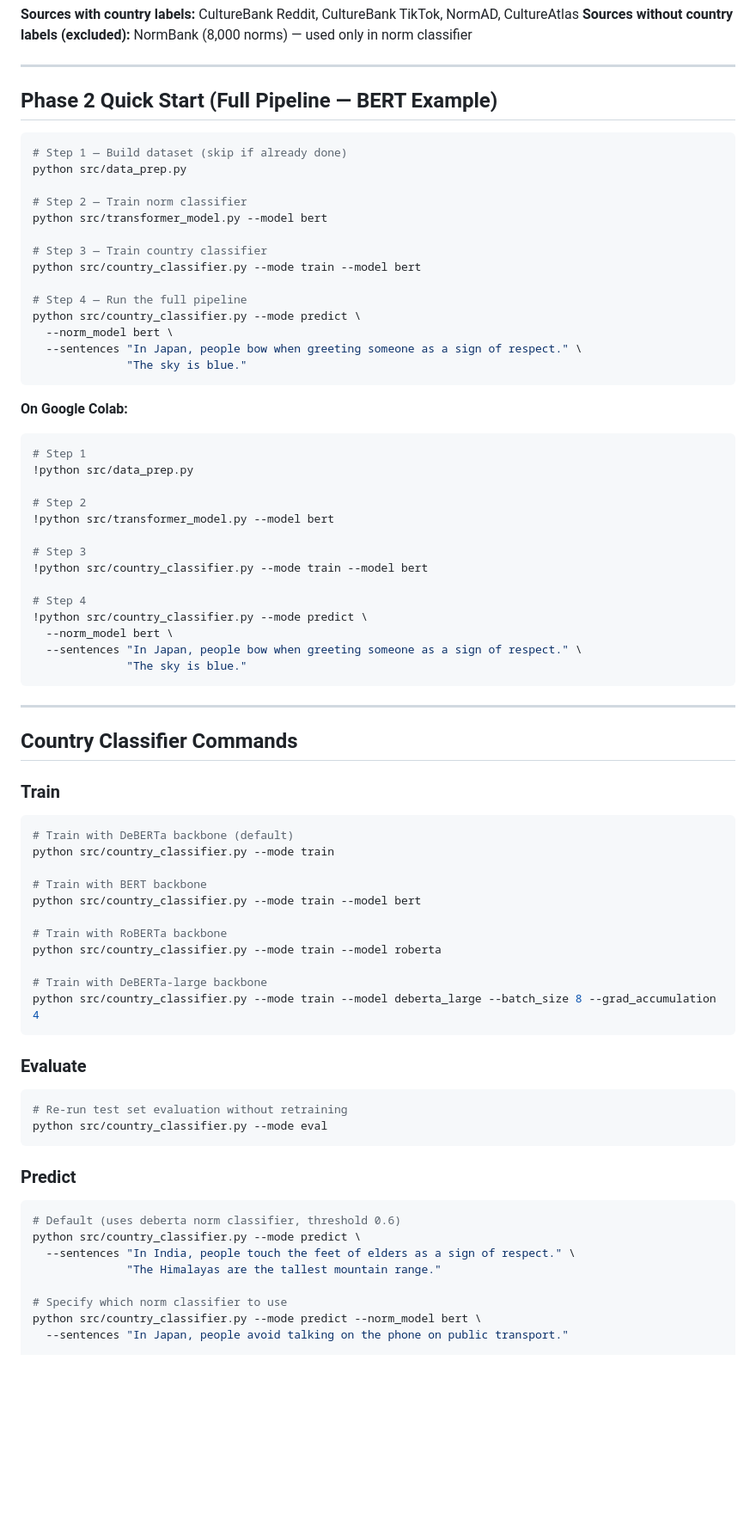
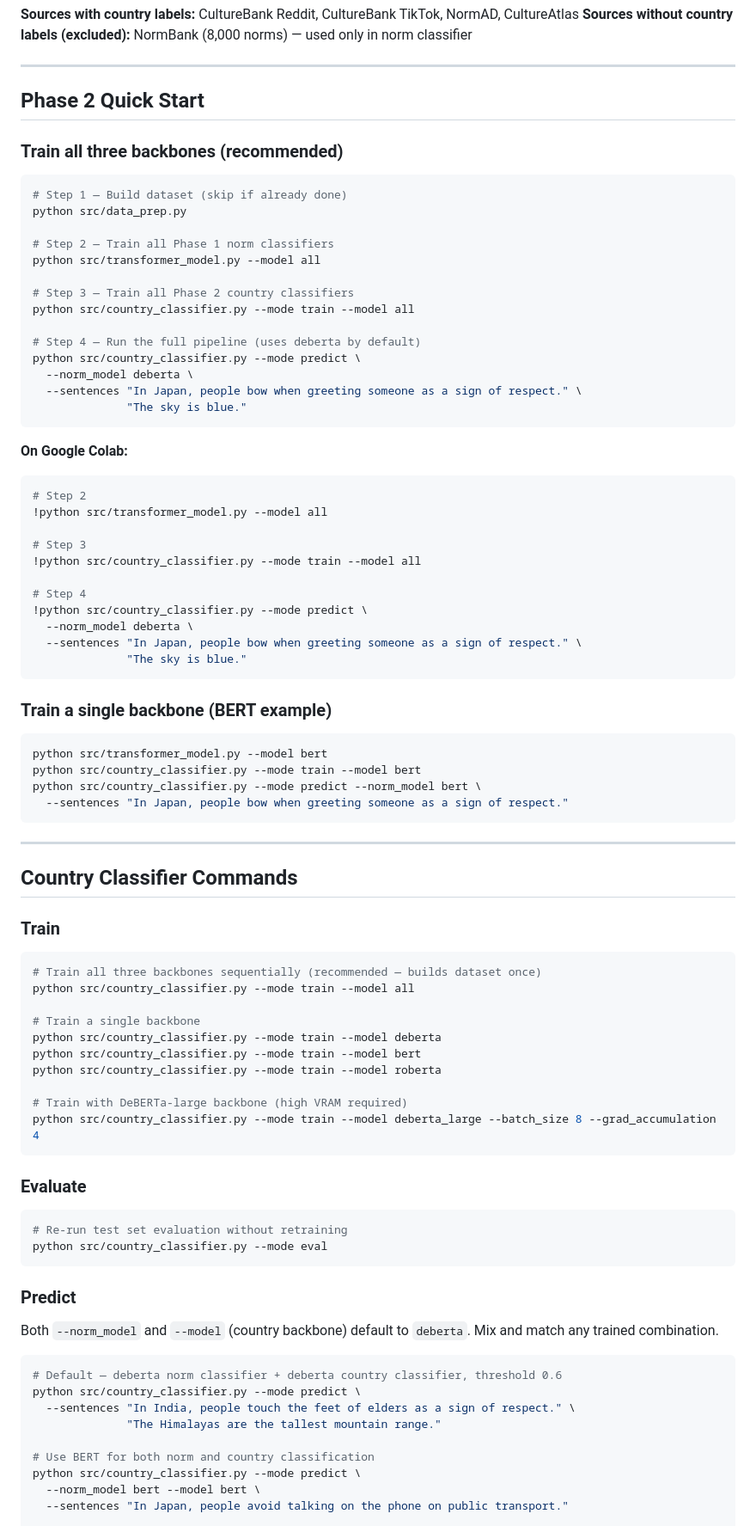
Before and after one commit to aashuvardhan/NLP_Project, a Markdown page: README.md, the part around one of its changes. Shown at 86% size. Rendered like a GitHub page; blank space fills up the shorter version.

````diff
--- a/README.md
+++ b/README.md
@@ -245,21 +247,23 @@ The country classifier trains only on **norm sentences that have a country label
 
 ---
 
-## Phase 2 Quick Start (Full Pipeline — BERT Example)
+## Phase 2 Quick Start
+
+### Train all three backbones (recommended)
 
 ```bash
 # Step 1 — Build dataset (skip if already done)
 python src/data_prep.py
 
-# Step 2 — Train norm classifier
-python src/transformer_model.py --model bert
+# Step 2 — Train all Phase 1 norm classifiers
+python src/transformer_model.py --model all
 
-# Step 3 — Train country classifier
-python src/country_classifier.py --mode train --model bert
+# Step 3 — Train all Phase 2 country classifiers
+python src/country_classifier.py --mode train --model all
 
-# Step 4 — Run the full pipeline
+# Step 4 — Run the full pipeline (uses deberta by default)
 python src/country_classifier.py --mode predict \
-  --norm_model bert \
+  --norm_model deberta \
   --sentences "In Japan, people bow when greeting someone as a sign of respect." \
               "The sky is blue."
 ```
@@ -267,20 +271,26 @@ python src/country_classifier.py --mode predict \
 **On Google Colab:**
 
 ```python
-# Step 1
-!python src/data_prep.py
-
 # Step 2
-!python src/transformer_model.py --model bert
+!python src/transformer_model.py --model all
 
 # Step 3
-!python src/country_classifier.py --mode train --model bert
+!python src/country_classifier.py --mode train --model all
 
 # Step 4
 !python src/country_classifier.py --mode predict \
-  --norm_model bert \
+  --norm_model deberta \
   --sentences "In Japan, people bow when greeting someone as a sign of respect." \
               "The sky is blue."
+```
+
+### Train a single backbone (BERT example)
+
+```bash
+python src/transformer_model.py --model bert
+python src/country_classifier.py --mode train --model bert
+python src/country_classifier.py --mode predict --norm_model bert \
+  --sentences "In Japan, people bow when greeting someone as a sign of respect."
 ```
 
 ---
@@ -290,16 +300,15 @@ python src/country_classifier.py --mode predict \
 ### Train
 
 ```bash
-# Train with DeBERTa backbone (default)
-python src/country_classifier.py --mode train
+# Train all three backbones sequentially (recommended — builds dataset once)
+python src/country_classifier.py --mode train --model all
 
-# Train with BERT backbone
+# Train a single backbone
+python src/country_classifier.py --mode train --model deberta
 python src/country_classifier.py --mode train --model bert
-
-# Train with RoBERTa backbone
 python src/country_classifier.py --mode train --model roberta
 
-# Train with DeBERTa-large backbone
+# Train with DeBERTa-large backbone (high VRAM required)
 python src/country_classifier.py --mode train --model deberta_large --batch_size 8 --grad_accumulation 4
 ```
 
@@ -312,13 +321,16 @@ python src/country_classifier.py --mode eval
 
 ### Predict
 
+Both `--norm_model` and `--model` (country backbone) default to `deberta`. Mix and match any trained combination.
+
 ```bash
-# Default (uses deberta norm classifier, threshold 0.6)
+# Default — deberta norm classifier + deberta country classifier, threshold 0.6
 python src/country_classifier.py --mode predict \
   --sentences "In India, people touch the feet of elders as a sign of respect." \
               "The Himalayas are the tallest mountain range."
 
-# Specify which norm classifier to use
-python src/country_classifier.py --mode predict --norm_model bert \
+# Use BERT for both norm and country classification
+python src/country_classifier.py --mode predict \
+  --norm_model bert --model bert \
   --sentences "In Japan, people avoid talking on the phone on public transport."
 
````
Also changed, not shown: other parts of README.md (+26 -10 lines).
